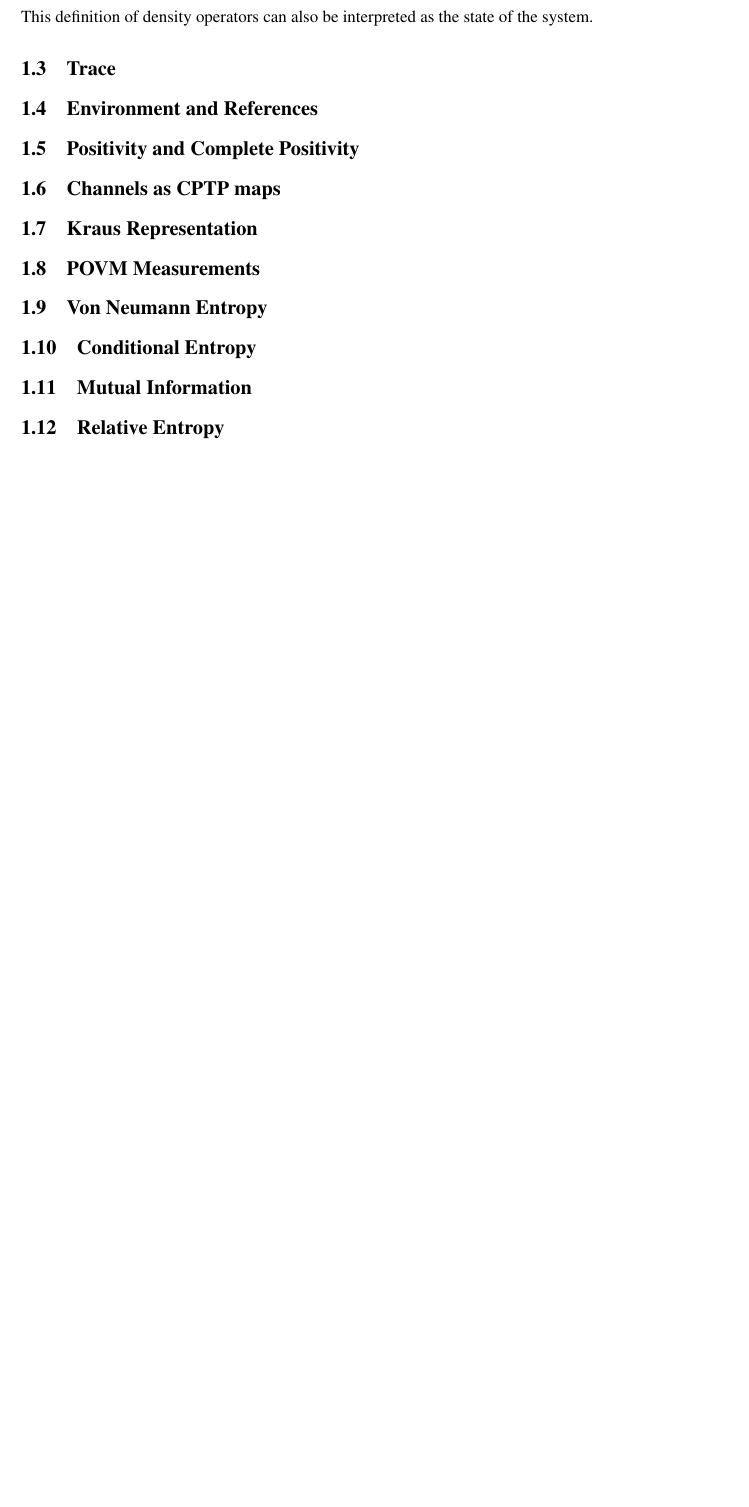
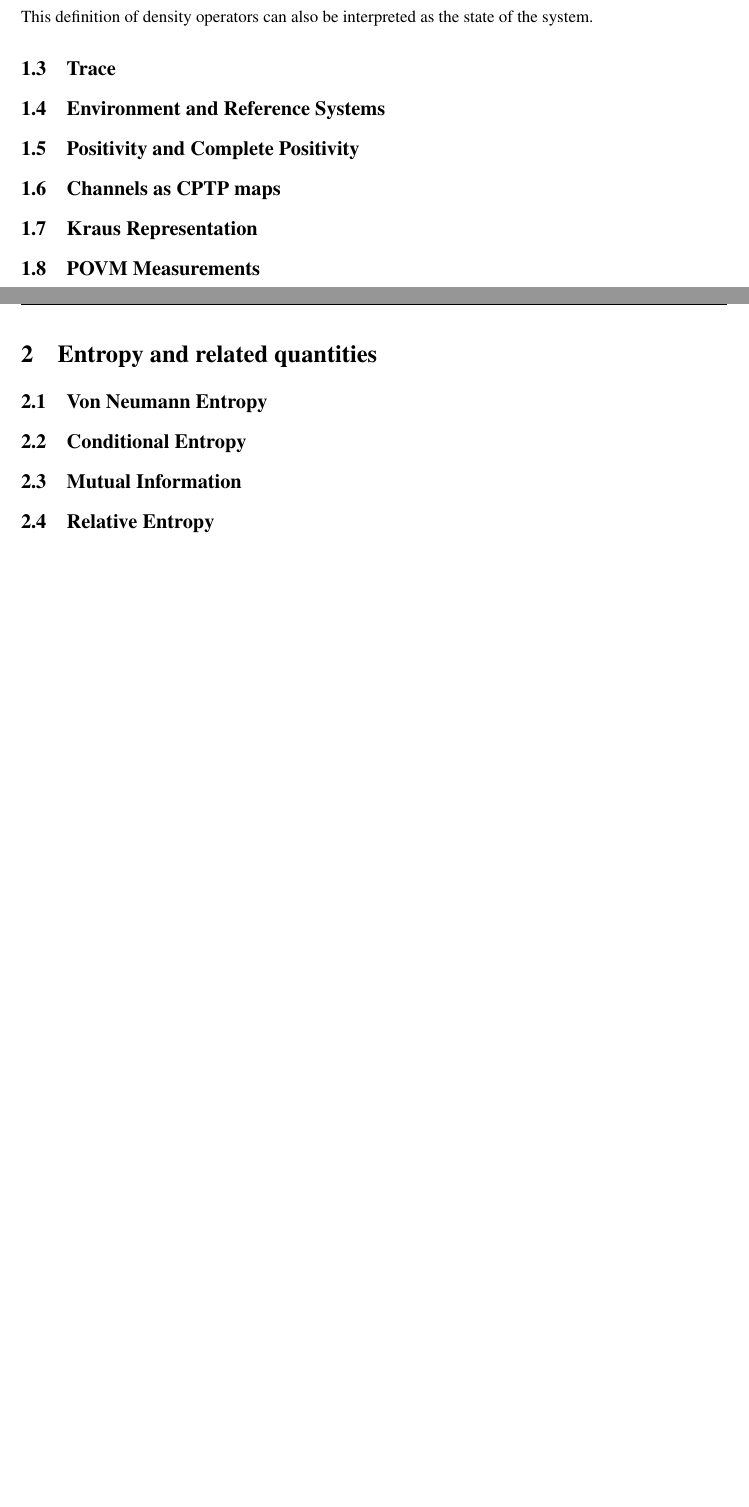
Before and after one commit to ihsingh2/quantum-channels, a LaTeX document (report/main.tex, which reads report/sections/entropy.tex, report/sections/introduction.tex): part of page 3 of 14 before the commit and two parts of pages 4 and 5 of 16 after it, the two joined at a grey line, cut so that both start at the same text, the shorter picture padded with empty space. Compiled offline with pdfLaTeX.

Commit message:
added entropy section

```diff
--- /dev/null
+++ b/report/sections/entropy.tex
@@ -0,0 +1,9 @@
+\section{Entropy and related quantities}
+
+\subsection{Von Neumann Entropy}
+
+\subsection{Conditional Entropy}
+
+\subsection{Mutual Information}
+
+\subsection{Relative Entropy}
--- a/report/sections/introduction.tex
+++ b/report/sections/introduction.tex
@@ -77,7 +77,7 @@ This definition of density operators can also be interpreted as the state of the
 
 \subsection{Trace}
 
-\subsection{Environment and References}
+\subsection{Environment and Reference Systems}
 
 \subsection{Positivity and Complete Positivity}
 
@@ -86,11 +86,3 @@ This definition of density operators can also be interpreted as the state of the
 \subsection{Kraus Representation}
 
 \subsection{POVM Measurements}
-
-\subsection{Von Neumann Entropy}
-
-\subsection{Conditional Entropy}
-
-\subsection{Mutual Information}
-
-\subsection{Relative Entropy}
```
Also changed, not shown: report/main.tex (+1 -0 lines).
